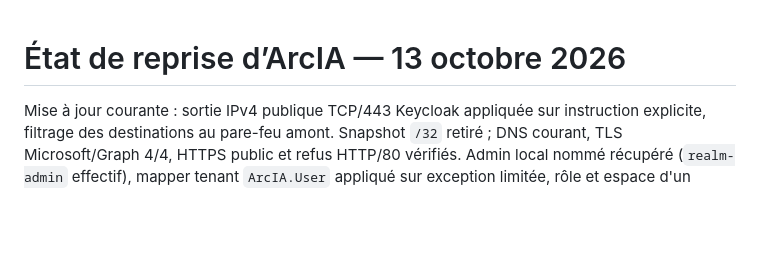
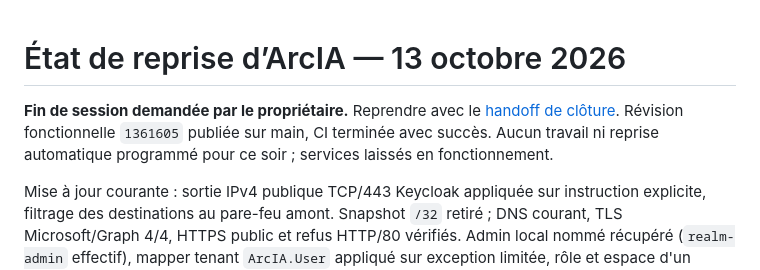
Before and after one commit to nicolastheuil/ArcIA, a Markdown page: docs/etat-reprise.md, the part around the change. Rendered like a GitHub page; blank space fills up the shorter version.

Commit message:
Record evening handoff and stop point

```diff
--- a/docs/etat-reprise.md
+++ b/docs/etat-reprise.md
@@ -1,4 +1,9 @@
 # État de reprise d’ArcIA — 13 octobre 2026
+
+**Fin de session demandée par le propriétaire.** Reprendre avec le
+[handoff de clôture](handoff-2026-10-13-fin-session.md). Révision fonctionnelle
+`1361605` publiée sur main, CI terminée avec succès. Aucun travail ni reprise
+automatique programmé pour ce soir ; services laissés en fonctionnement.
 
 Mise à jour courante : sortie IPv4 publique TCP/443 Keycloak appliquée sur
 instruction explicite, filtrage des destinations au pare-feu amont. Snapshot
```
Also changed, not shown: docs/handoff-2026-10-13-fin-session.md (added, +107 -0 lines).
